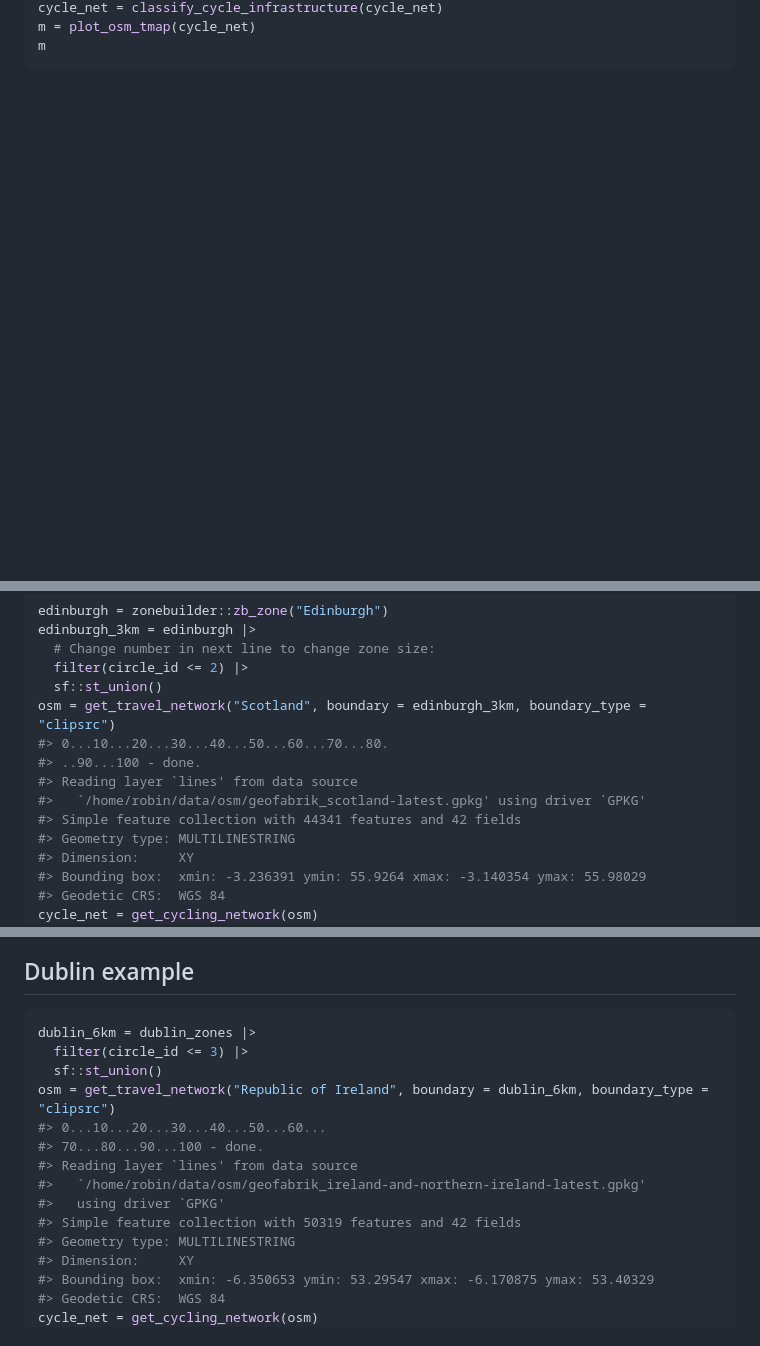
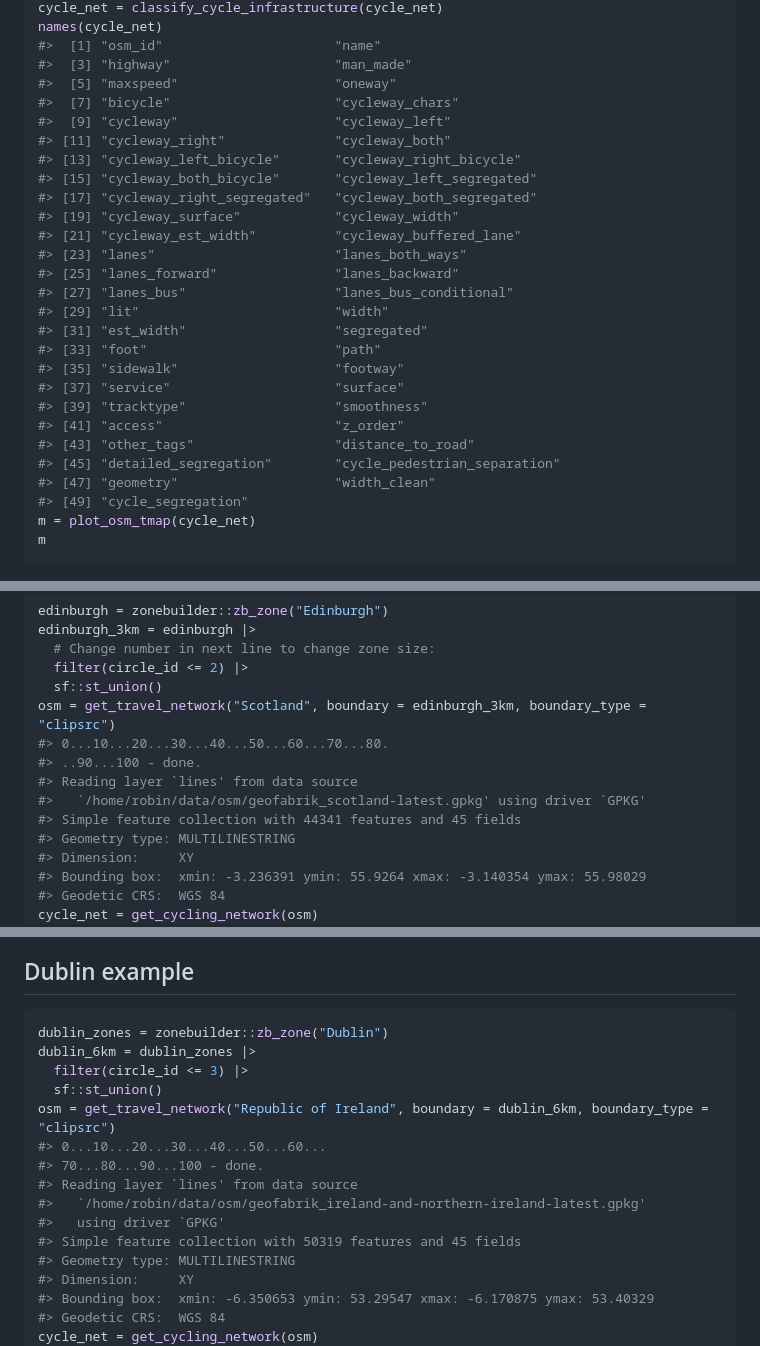
Before and after one commit to nptscot/osmactive, a Markdown page: README.md, 3 parts joined by grey strips. Rendered like a GitHub page; blank space fills up the shorter version.

````diff
--- a/README.md
+++ b/README.md
@@ -74,4 +106,30 @@ cycle_net = distance_to_road(cycle_net, drive_net)
 cycle_net = classify_cycle_infrastructure(cycle_net)
+names(cycle_net)
+#>  [1] "osm_id"                      "name"
+#>  [3] "highway"                     "man_made"
+#>  [5] "maxspeed"                    "oneway"
+#>  [7] "bicycle"                     "cycleway_chars"
+#>  [9] "cycleway"                    "cycleway_left"
+#> [11] "cycleway_right"              "cycleway_both"
+#> [13] "cycleway_left_bicycle"       "cycleway_right_bicycle"
+#> [15] "cycleway_both_bicycle"       "cycleway_left_segregated"
+#> [17] "cycleway_right_segregated"   "cycleway_both_segregated"
+#> [19] "cycleway_surface"            "cycleway_width"
+#> [21] "cycleway_est_width"          "cycleway_buffered_lane"
+#> [23] "lanes"                       "lanes_both_ways"
+#> [25] "lanes_forward"               "lanes_backward"
+#> [27] "lanes_bus"                   "lanes_bus_conditional"
+#> [29] "lit"                         "width"
+#> [31] "est_width"                   "segregated"
+#> [33] "foot"                        "path"
+#> [35] "sidewalk"                    "footway"
+#> [37] "service"                     "surface"
+#> [39] "tracktype"                   "smoothness"
+#> [41] "access"                      "z_order"
+#> [43] "other_tags"                  "distance_to_road"
+#> [45] "detailed_segregation"        "cycle_pedestrian_separation"
+#> [47] "geometry"                    "width_clean"
+#> [49] "cycle_segregation"
 m = plot_osm_tmap(cycle_net)
 m
 ```
@@ -101,7 +159,7 @@ osm = get_travel_network("Scotland", boundary = edinburgh_3km, boundary_type = "
 #> ..90...100 - done.
 #> Reading layer `lines' from data source
 #>   `/home/robin/data/osm/geofabrik_scotland-latest.gpkg' using driver `GPKG'
-#> Simple feature collection with 44341 features and 42 fields
+#> Simple feature collection with 44341 features and 45 fields
 #> Geometry type: MULTILINESTRING
 #> Dimension:     XY
 #> Bounding box:  xmin: -3.236391 ymin: 55.9264 xmax: -3.140354 ymax: 55.98029
@@ -121,6 +179,7 @@ m
 ## Dublin example
 
 ``` r
+dublin_zones = zonebuilder::zb_zone("Dublin")
 dublin_6km = dublin_zones |>
   filter(circle_id <= 3) |>
   sf::st_union()
@@ -130,7 +189,7 @@ osm = get_travel_network("Republic of Ireland", boundary = dublin_6km, boundary_
 #> Reading layer `lines' from data source
 #>   `/home/robin/data/osm/geofabrik_ireland-and-northern-ireland-latest.gpkg'
 #>   using driver `GPKG'
-#> Simple feature collection with 50319 features and 42 fields
+#> Simple feature collection with 50319 features and 45 fields
 #> Geometry type: MULTILINESTRING
 #> Dimension:     XY
 #> Bounding box:  xmin: -6.350653 ymin: 53.29547 xmax: -6.170875 ymax: 53.40329
````
Also changed, not shown: other parts of README.md (+35 -3 lines), man/figures/README-dublin-1.png, man/figures/README-edinburgh-1.png, man/figures/README-leeds-1.png, man/figures/README-minimal_plot_osm-1.png, 1 other file.
